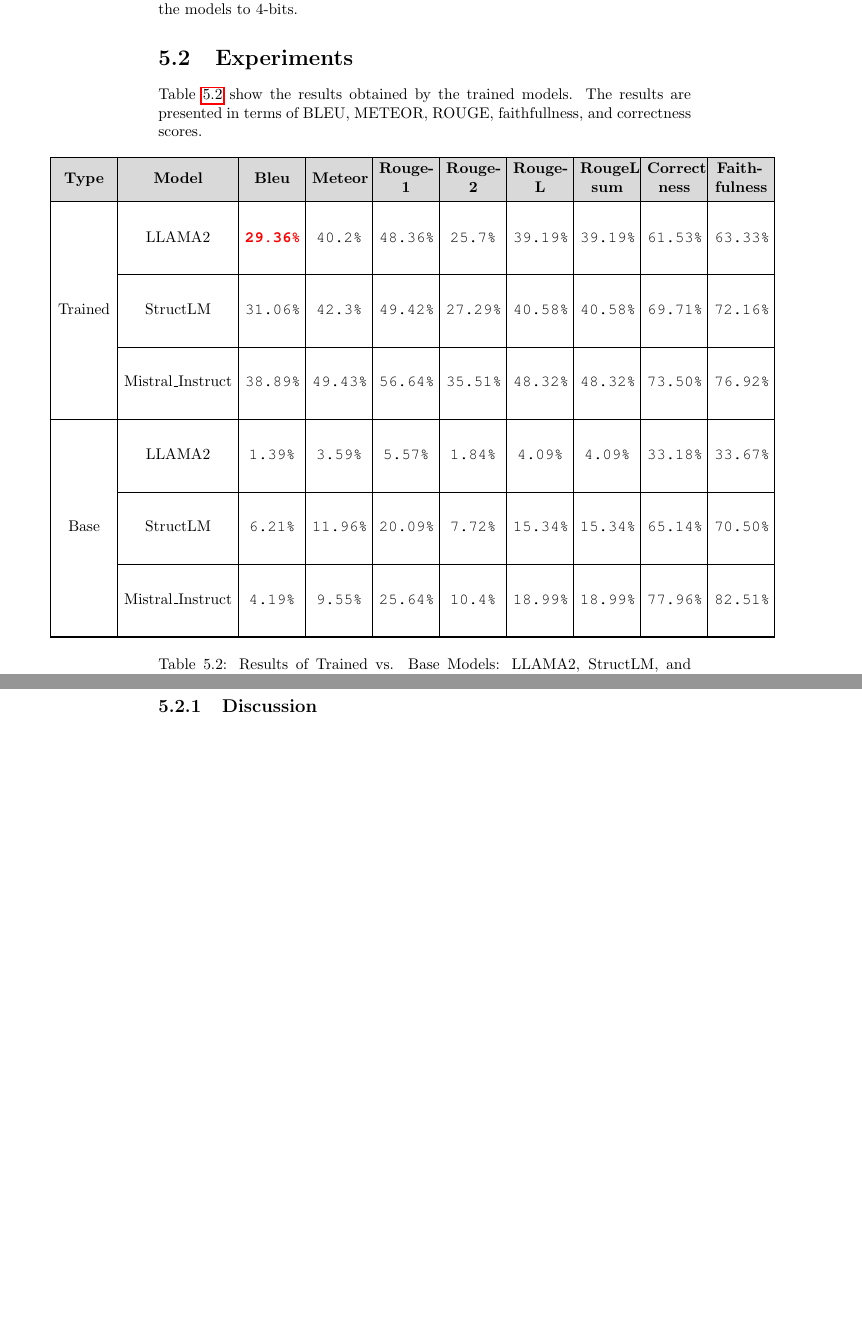
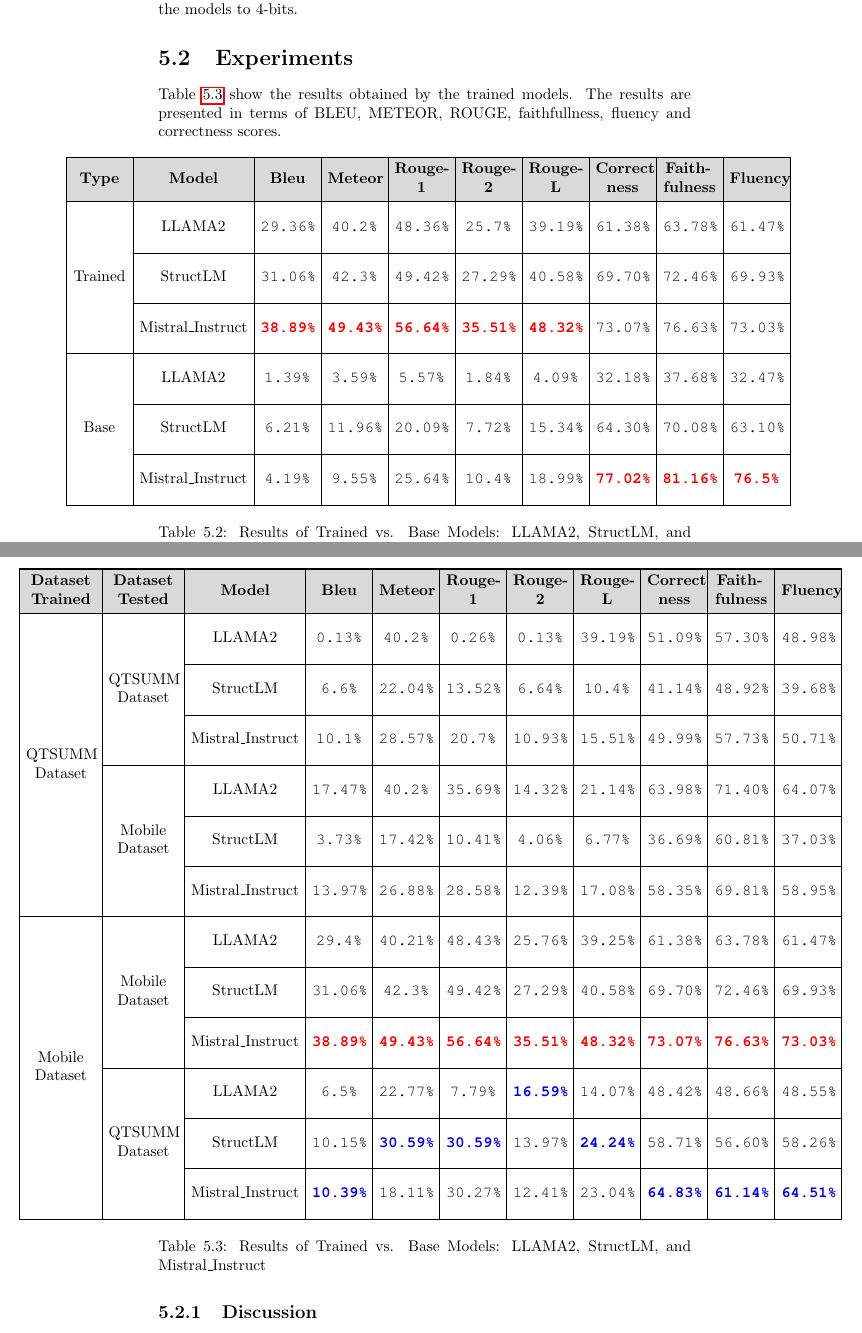
Before and after one commit to Luis-ntonio/Thesis, a LaTeX document (main.tex, which reads Chapter5/5_1experiments.tex): two parts of pages 38 and 39 of 46 before the commit and two parts of pages 38 and 39 of 47 after it, joined at a grey line, cut so that both start at the same text, the shorter picture padded with empty space. Compiled offline with pdfLaTeX.

Commit message:
adding tables

```diff
--- a/Chapter5/5_1experiments.tex
+++ b/Chapter5/5_1experiments.tex
@@ -32,31 +32,76 @@
 
 \subsection{Issues Encountered with the Development Environment}
 During the training of the models, several issues were encountered with the development environment. Firstly, it was found that the Nvidia RTX 4070 Ti Super leaks in VRAM for the models if there where not quantizied. Secondly, the training time upscales 24h per model and more than 20h for testing each one. In order to find a solution for these problems it was necesary quantized the models to 4-bits.
-
+%\textcolor{red}{\textbf{}}
 \section{Experiments}
-Table \ref{table:results} show the results obtained by the trained models. The results are presented in terms of BLEU, METEOR, ROUGE, faithfullness, and correctness scores.
+Table \ref{table:results} show the results obtained by the trained models. The results are presented in terms of BLEU, METEOR, ROUGE, faithfullness, fluency and correctness scores.
 \begin{table}[H]
-    \begin{adjustwidth}{-7em}{}
+    \begin{adjustwidth}{-6em}{}
     \begin{tblr}{hline{1,2,Z} = 0.8pt, hline{3-Y} = 0.2pt, vlines,
                  colspec = {Q[c,m, 3.5em] Q[c,m, 7em] Q[c,m, 3.5em, font=\fontfamily{qcr}] Q[c,m, 3.5em, font=\fontfamily{qcr}] Q[c,m, 3.5em, font=\fontfamily{qcr}] Q[c,m, 3.5em, font=\fontfamily{qcr}] Q[c,m, 3.5em, font=\fontfamily{qcr}] Q[c,m, 3.5em, font=\fontfamily{qcr}] Q[c,m, 3.5em, font=\fontfamily{qcr}] Q[c,m, 3.5em, font=\fontfamily{qcr}]},
                  colsep  = 4pt,
                  row{1}  = {font=\bfseries, bg=gray!30},
-                 row{2-Z} = {1.5cm},
+                 row{2-Z} = {1cm},
                  }
 
-        Type & Model & Bleu & Meteor & Rouge-1 & Rouge-2 & Rouge-L & RougeL-sum & Correct\newline ness & Faith-\newline fulness \\
+        Type            & Model             & Bleu          & Meteor        & Rouge-1       & Rouge-2       & Rouge-L       & Correct\newline ness      & Faith-\newline fulness    & Fluency   \\
     \SetCell[r=3]{c} Trained
-    & LLAMA2 & \textcolor{red}{\textbf{29.36\%}} & 40.2\% & 48.36\% & 25.7\% & 39.19\% & 39.19\% & 61.53\% & 63.33\% \\
+                        & LLAMA2            & 29.36\%       & 40.2\%        & 48.36\%       & 25.7\%        & 39.19\%       & 61.38\%                   & 63.78\%                   & 61.47\%   \\
     %
-    & StructLM & 31.06\% & 42.3\% & 49.42\% & 27.29\% & 40.58\% & 40.58\% & 69.71\% & 72.16\% \\
+                        & StructLM          & 31.06\%       & 42.3\%        & 49.42\%       & 27.29\%       & 40.58\%       & 69.70\%                   & 72.46\%                   & 69.93\%   \\
     %
-    & Mistral\_Instruct & 38.89\% & 49.43\% & 56.64\% & 35.51\% & 48.32\% & 48.32\% & 73.50\% & 76.92\% \\
+                        & Mistral\_Instruct & \textcolor{red}{\textbf{38.89\%}}       & \textcolor{red}{\textbf{49.43\%}}       & \textcolor{red}{\textbf{56.64\%}}       & \textcolor{red}{\textbf{35.51\%}}       & \textcolor{red}{\textbf{48.32\%}}       & 73.07\%                   & 76.63\%                   & 73.03\%   \\
     \SetCell[r=3]{c} Base
-    & LLAMA2 & 1.39\% & 3.59\% & 5.57\% & 1.84\% & 4.09\% & 4.09\% & 33.18\% & 33.67\% \\
+                        & LLAMA2            & 1.39\%        & 3.59\%        & 5.57\%        & 1.84\%        & 4.09\%        & 32.18\%                   & 37.68\%                   & 32.47\%   \\
     %
-    & StructLM & 6.21\% & 11.96\% & 20.09\% & 7.72\% & 15.34\% & 15.34\% & 65.14\% & 70.50\% \\
+                        & StructLM          & 6.21\%        & 11.96\%       & 20.09\%       & 7.72\%        & 15.34\%       & 64.30\%                   & 70.08\%                   & 63.10\%   \\
     %
-    & Mistral\_Instruct & 4.19\% & 9.55\% & 25.64\% & 10.4\% & 18.99\% & 18.99\% & 77.96\% & 82.51\% \\
+                        & Mistral\_Instruct & 4.19\%        & 9.55\%        & 25.64\%       & 10.4\%        & 18.99\%       & \textcolor{red}{\textbf{77.02\%}}                   & \textcolor{red}{\textbf{81.16\%}}                   & \textcolor{red}{\textbf{76.5\%}}    \\
+    \end{tblr}
+    \end{adjustwidth}
+    \caption{Results of Trained vs. Base Models: LLAMA2, StructLM, and Mistral\_Instruct}
+    \label{table:results1}
+\end{table}
+
+As observed in the results, all the models demonstrate strong metrics for matching evaluation, particularly considering that their primary purpose is to generate human-like sentences. This characteristic complicates word-by-word evaluation. However, the metrics used to assess sentence responses faithfulness and correctness indicate favorable outcomes, with particularly strong performance from the Mistral\_Instruct model.
+%As can be seen in the results, the percentage performance of the trained models is superior to that of the base models. In the case of the LLAMA2 model, the performance of the trained model is 37.21 times superior to that of the base model. In the case of the StructLM model, the performance of the trained model is 45.11 times superior to that of the base model. Finally, in the case of the Mistral\_Instruct model, the performance of the trained model is 50.09 times superior to that of the base model. These results show that training the models with the consumer technology product dataset significantly improves their performance.
+\begin{table}[H]
+    \begin{adjustwidth}{-9em}{}
+    \begin{tblr}{hline{1,2,Z} = 0.8pt, hline{3-Y} = 0.2pt, vlines,
+                 colspec = {Q[c,m, 4.5em] Q[c,m, 4.5em] Q[c,m, 7em] Q[c,m, 3.5em, font=\fontfamily{qcr}] Q[c,m, 3.5em, font=\fontfamily{qcr}] Q[c,m, 3.5em, font=\fontfamily{qcr}] Q[c,m, 3.5em, font=\fontfamily{qcr}] Q[c,m, 3.5em, font=\fontfamily{qcr}] Q[c,m, 3.5em, font=\fontfamily{qcr}] Q[c,m, 3.5em, font=\fontfamily{qcr}] Q[c,m, 3.5em, font=\fontfamily{qcr}]},
+                 colsep  = 4pt,
+                 row{1}  = {font=\bfseries, bg=gray!30},
+                 row{2-Z} = {1cm},
+                 }
+
+    Dataset Trained & Dataset Tested
+                        & Model             & Bleu          & Meteor        & Rouge-1       & Rouge-2       & Rouge-L       & Correct\newline ness      & Faith-\newline fulness    & Fluency   \\
+    \SetCell[r=6]{c} QTSUMM Dataset & \SetCell[r=3]{c} QTSUMM Dataset
+                        & LLAMA2            & 0.13\%        & 40.2\%         & 0.26\%       & 0.13\%        & 39.19\%       & 51.09\%                   & 57.30\%                   & 48.98\%   \\
+    %
+                        && StructLM          & 6.6\%        & 22.04\%       & 13.52\%        & 6.64\%       & 10.4\%       & 41.14\%                    & 48.92\%                   & 39.68\%   \\
+    %
+                        && Mistral\_Instruct & 10.1\%       & 28.57\%       & 20.7\%       & 10.93\%       & 15.51\%       & 49.99\%                   & 57.73\%                   & 50.71\%   \\
+
+                        & \SetCell[r=3]{c} Mobile Dataset
+                        & LLAMA2            & 17.47\%       & 40.2\%        & 35.69\%       & 14.32\%        & 21.14\%       & 63.98\%                   & 71.40\%                   & 64.07\%   \\
+    %
+                        && StructLM          & 3.73\%       & 17.42\%        & 10.41\%       & 4.06\%       & 6.77\%       & 36.69\%                   & 60.81\%                   & 37.03\%   \\
+    %
+                        && Mistral\_Instruct & 13.97\%      & 26.88\%       & 28.58\%       & 12.39\%       & 17.08\%       & 58.35\%                   & 69.81\%                   & 58.95\%   \\
+    \SetCell[r=6]{c} Mobile Dataset & \SetCell[r=3]{c} Mobile Dataset
+                        & LLAMA2            & 29.4\%        & 40.21\%        & 48.43\%        & 25.76\%        & 39.25\%        & 61.38\%                   & 63.78\%                   & 61.47\%   \\
+    %
+                        && StructLM          & 31.06\%       & 42.3\%        & 49.42\%       & 27.29\%       & 40.58\%       & 69.70\%                   & 72.46\%                   & 69.93\%   \\
+    %
+                        && Mistral\_Instruct & \textcolor{red}{\textbf{38.89\%}}       & \textcolor{red}{\textbf{49.43\%}}       & \textcolor{red}{\textbf{56.64\%}}       & \textcolor{red}{\textbf{35.51\%}}       & \textcolor{red}{\textbf{48.32\%}}       & \textcolor{red}{\textbf{73.07\%}}                   & \textcolor{red}{\textbf{76.63\%}}                   & \textcolor{red}{\textbf{73.03\%}}   \\
+
+                        & \SetCell[r=3]{c} QTSUMM Dataset
+                        & LLAMA2            & 6.5\%       & 22.77\%        & 7.79\%       & \textcolor{blue}{\textbf{16.59\%}}        & 14.07\%       & 48.42\%                   & 48.66\%                   & 48.55\%   \\
+    %
+                        && StructLM          & 10.15\%       & \textcolor{blue}{\textbf{30.59\%}}        & \textcolor{blue}{\textbf{30.59\%}}       & 13.97\%       & \textcolor{blue}{\textbf{24.24\%}}       & 58.71\%                   & 56.60\%                   & 58.26\%   \\
+    %
+                        && Mistral\_Instruct & \textcolor{blue}{\textbf{10.39\%}}        & 18.11\%        & 30.27\%       & 12.41\%        & 23.04\%       & \textcolor{blue}{\textbf{64.83\%}}                   & \textcolor{blue}{\textbf{61.14\%}}                   & \textcolor{blue}{\textbf{64.51\%}}
     \end{tblr}
     \end{adjustwidth}
     \caption{Results of Trained vs. Base Models: LLAMA2, StructLM, and Mistral\_Instruct}
```
Also changed, not shown: main.pdf, Chapter5/5_1experiments.tex (2 more changed lines), 6 other files.
